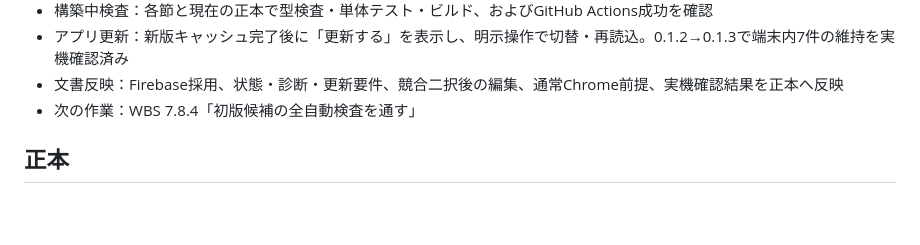
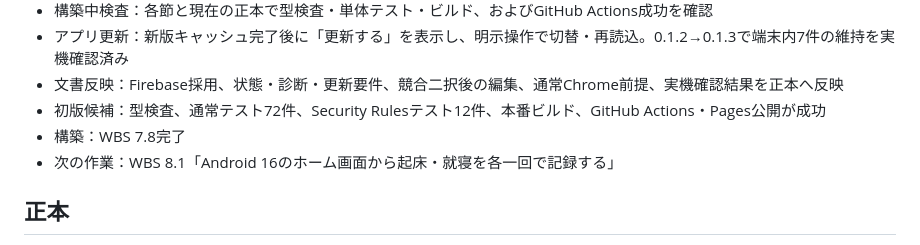
Before and after one commit to xxdaijoubuxx/robamimi-dakoku, a Markdown page: README.md, the part around the change. Drawn GitHub-style; blank space fills up the shorter version.

```diff
--- a/README.md
+++ b/README.md
@@ -47,7 +47,9 @@
 - 構築中検査：各節と現在の正本で型検査・単体テスト・ビルド、およびGitHub Actions成功を確認
 - アプリ更新：新版キャッシュ完了後に「更新する」を表示し、明示操作で切替・再読込。0.1.2→0.1.3で端末内7件の維持を実機確認済み
 - 文書反映：Firebase採用、状態・診断・更新要件、競合二択後の編集、通常Chrome前提、実機確認結果を正本へ反映
-- 次の作業：WBS 7.8.4「初版候補の全自動検査を通す」
+- 初版候補：型検査、通常テスト72件、Security Rulesテスト12件、本番ビルド、GitHub Actions・Pages公開が成功
+- 構築：WBS 7.8完了
+- 次の作業：WBS 8.1「Android 16のホーム画面から起床・就寝を各一回で記録する」
 
 ## 正本
 
```
Also changed, not shown: WBS.md (+2 -2 lines).
